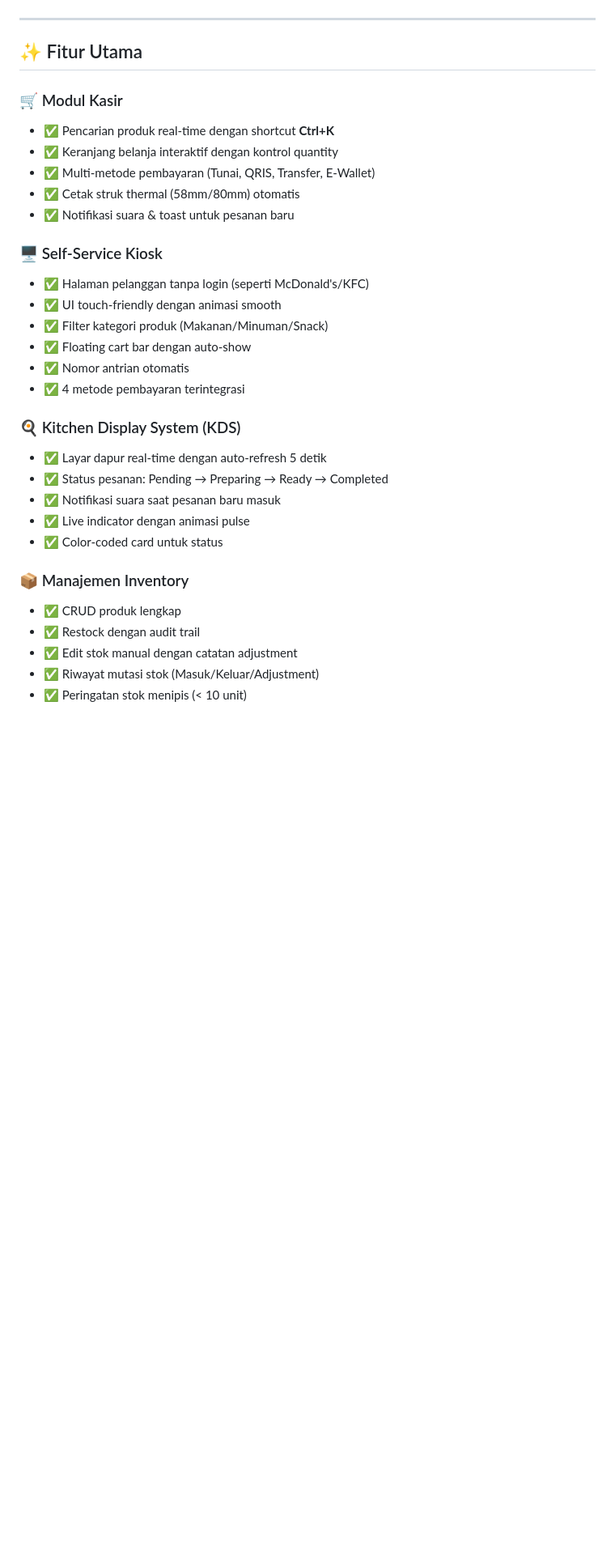
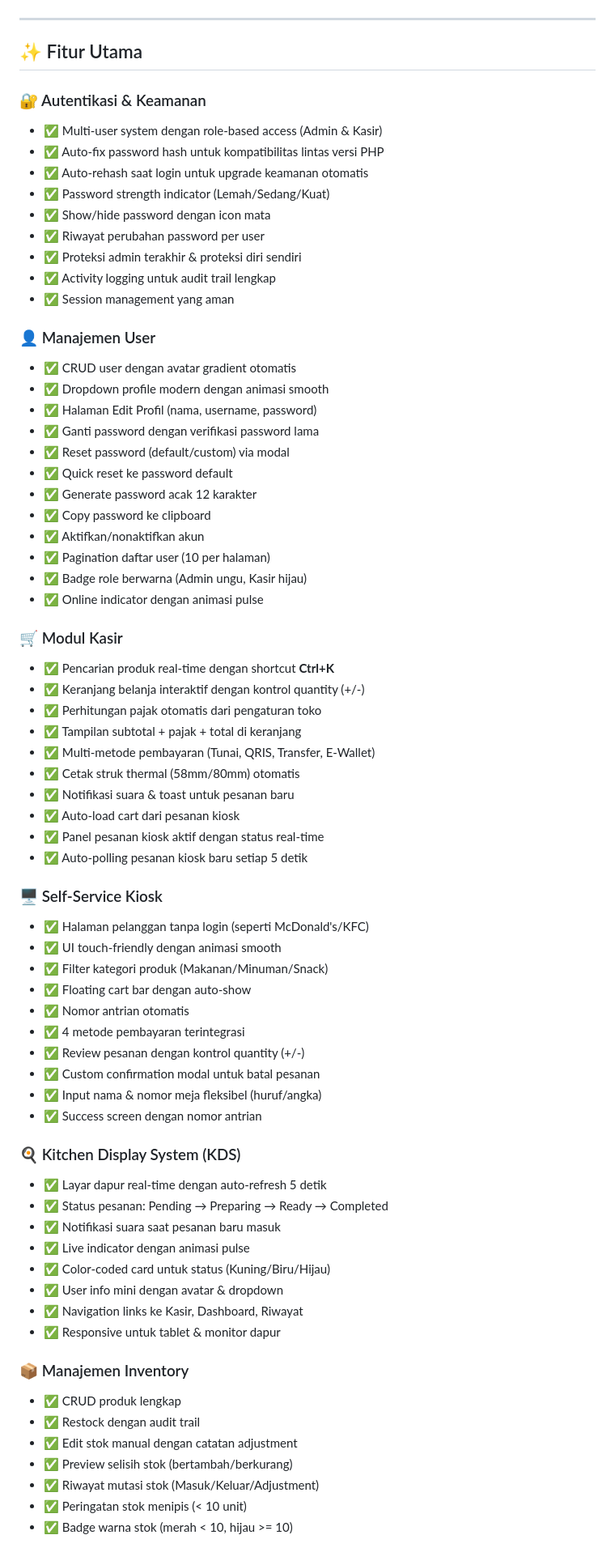
Before and after one commit to Hafizhdwi/sistemPoSPhP, a Markdown page: README.md, the part around one of its changes. Shown at 81% size. Rendered like a GitHub page; blank space fills up the shorter version.

```diff
--- a/README.md
+++ b/README.md
@@ -14,12 +14,42 @@ Sistem Point of Sale (PoS) modern berbasis web dengan fitur lengkap untuk bisnis
 
 ## ✨ Fitur Utama
 
+### 🔐 Autentikasi & Keamanan
+- ✅ Multi-user system dengan role-based access (Admin & Kasir)
+- ✅ Auto-fix password hash untuk kompatibilitas lintas versi PHP
+- ✅ Auto-rehash saat login untuk upgrade keamanan otomatis
+- ✅ Password strength indicator (Lemah/Sedang/Kuat)
+- ✅ Show/hide password dengan icon mata
+- ✅ Riwayat perubahan password per user
+- ✅ Proteksi admin terakhir & proteksi diri sendiri
+- ✅ Activity logging untuk audit trail lengkap
+- ✅ Session management yang aman
+
+### 👤 Manajemen User
+- ✅ CRUD user dengan avatar gradient otomatis
+- ✅ Dropdown profile modern dengan animasi smooth
+- ✅ Halaman Edit Profil (nama, username, password)
+- ✅ Ganti password dengan verifikasi password lama
+- ✅ Reset password (default/custom) via modal
+- ✅ Quick reset ke password default
+- ✅ Generate password acak 12 karakter
+- ✅ Copy password ke clipboard
+- ✅ Aktifkan/nonaktifkan akun
+- ✅ Pagination daftar user (10 per halaman)
+- ✅ Badge role berwarna (Admin ungu, Kasir hijau)
+- ✅ Online indicator dengan animasi pulse
+
 ### 🛒 Modul Kasir
 - ✅ Pencarian produk real-time dengan shortcut **Ctrl+K**
-- ✅ Keranjang belanja interaktif dengan kontrol quantity
+- ✅ Keranjang belanja interaktif dengan kontrol quantity (+/-)
+- ✅ Perhitungan pajak otomatis dari pengaturan toko
+- ✅ Tampilan subtotal + pajak + total di keranjang
 - ✅ Multi-metode pembayaran (Tunai, QRIS, Transfer, E-Wallet)
 - ✅ Cetak struk thermal (58mm/80mm) otomatis
 - ✅ Notifikasi suara & toast untuk pesanan baru
+- ✅ Auto-load cart dari pesanan kiosk
+- ✅ Panel pesanan kiosk aktif dengan status real-time
+- ✅ Auto-polling pesanan kiosk baru setiap 5 detik
 
 ### 🖥️ Self-Service Kiosk
 - ✅ Halaman pelanggan tanpa login (seperti McDonald's/KFC)
@@ -28,18 +58,27 @@ Sistem Point of Sale (PoS) modern berbasis web dengan fitur lengkap untuk bisnis
 - ✅ Floating cart bar dengan auto-show
 - ✅ Nomor antrian otomatis
 - ✅ 4 metode pembayaran terintegrasi
+- ✅ Review pesanan dengan kontrol quantity (+/-)
+- ✅ Custom confirmation modal untuk batal pesanan
+- ✅ Input nama & nomor meja fleksibel (huruf/angka)
+- ✅ Success screen dengan nomor antrian
 
 ### 🍳 Kitchen Display System (KDS)
 - ✅ Layar dapur real-time dengan auto-refresh 5 detik
 - ✅ Status pesanan: Pending → Preparing → Ready → Completed
 - ✅ Notifikasi suara saat pesanan baru masuk
 - ✅ Live indicator dengan animasi pulse
-- ✅ Color-coded card untuk status
+- ✅ Color-coded card untuk status (Kuning/Biru/Hijau)
+- ✅ User info mini dengan avatar & dropdown
+- ✅ Navigation links ke Kasir, Dashboard, Riwayat
+- ✅ Responsive untuk tablet & monitor dapur
 
 ### 📦 Manajemen Inventory
 - ✅ CRUD produk lengkap
 - ✅ Restock dengan audit trail
 - ✅ Edit stok manual dengan catatan adjustment
+- ✅ Preview selisih stok (bertambah/berkurang)
 - ✅ Riwayat mutasi stok (Masuk/Keluar/Adjustment)
 - ✅ Peringatan stok menipis (< 10 unit)
+- ✅ Badge warna stok (merah < 10, hijau >= 10)
 
```
Also changed, not shown: other parts of README.md (+88 -17 lines).
